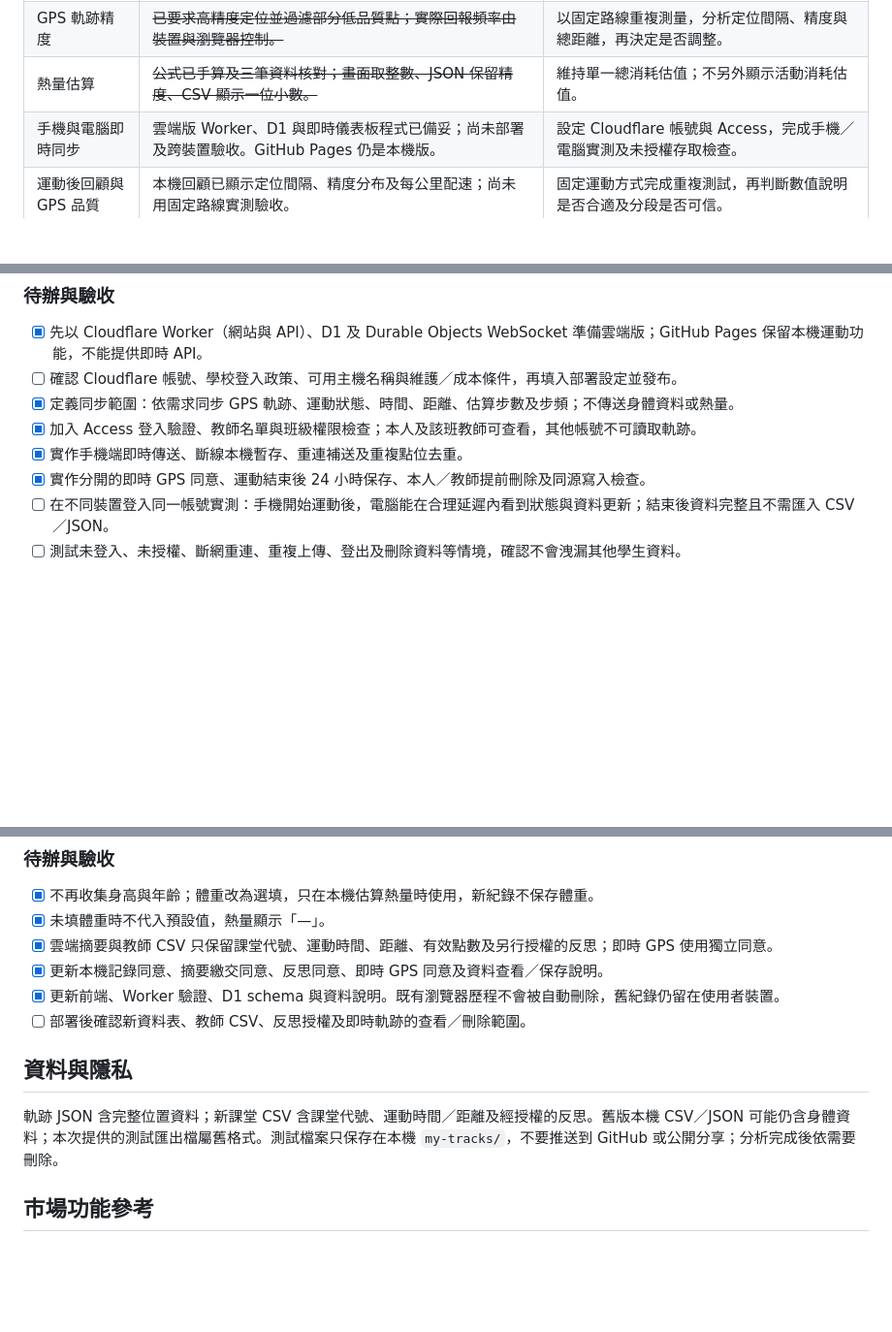
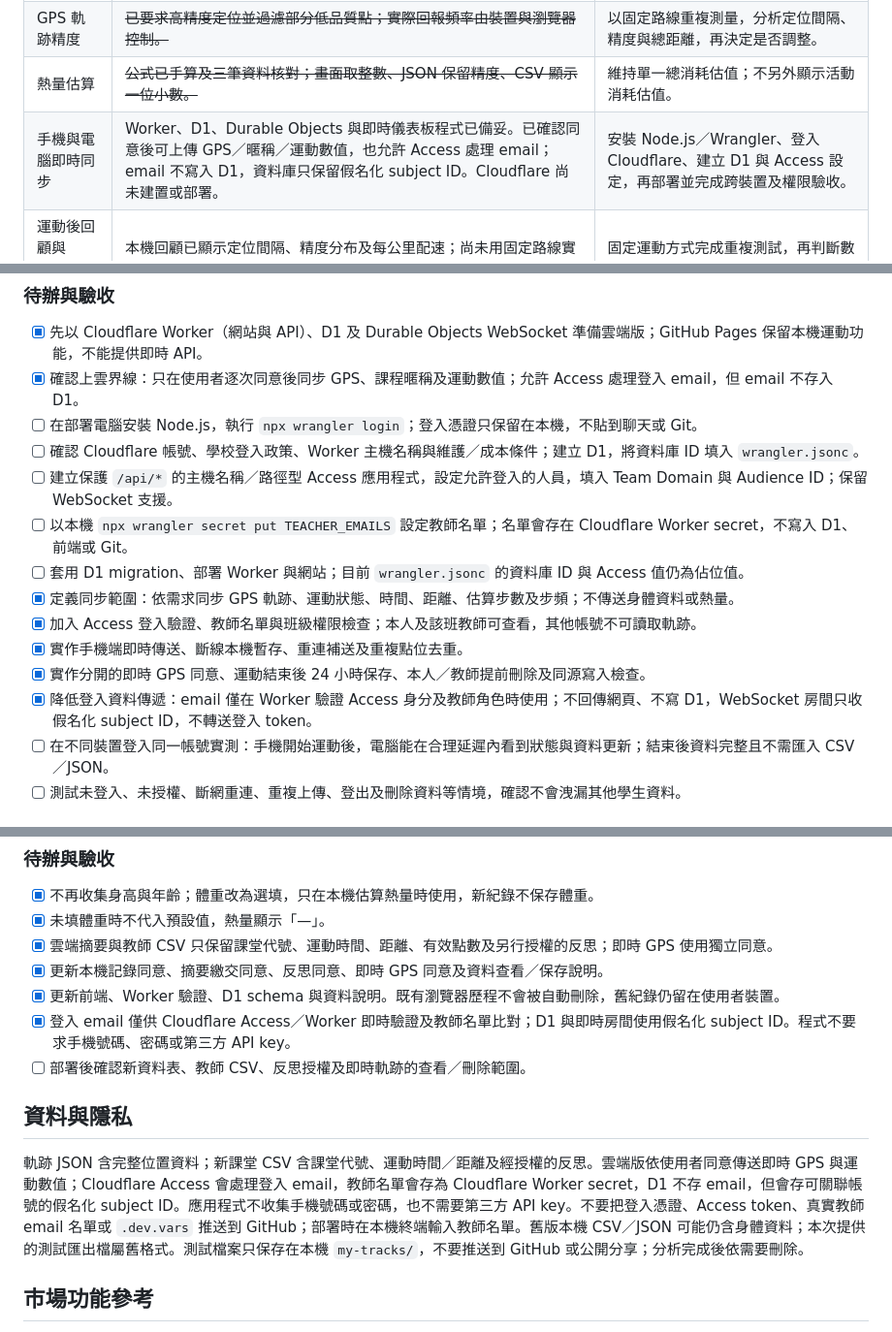
Before and after one commit to Joelqiu/pace-YUENCHIU, a Markdown page: 改進事項.md, 3 parts joined by grey strips. Shown at 97% size. Rendered like a GitHub page; blank space fills up the shorter version.

Commit message:
Update remaining implementation tasks

```diff
--- a/改進事項.md
+++ b/改進事項.md
@@ -11,7 +11,7 @@
 | IMU 步數與步頻 | ~~網頁欄位與感測器處理已加入；提供的三筆非示範紀錄均有 `imuAvailable`、步數與步頻。~~ | iPhone Safari、人工計步及不同持機方式的準確度驗收仍待完成。 |
 | GPS 軌跡精度 | ~~已要求高精度定位並過濾部分低品質點；實際回報頻率由裝置與瀏覽器控制。~~ | 以固定路線重複測量，分析定位間隔、精度與總距離，再決定是否調整。 |
 | 熱量估算 | ~~公式已手算及三筆資料核對；畫面取整數、JSON 保留精度、CSV 顯示一位小數。~~ | 維持單一總消耗估值；不另外顯示活動消耗估值。 |
-| 手機與電腦即時同步 | 雲端版 Worker、D1 與即時儀表板程式已備妥；尚未部署及跨裝置驗收。GitHub Pages 仍是本機版。 | 設定 Cloudflare 帳號與 Access，完成手機／電腦實測及未授權存取檢查。 |
+| 手機與電腦即時同步 | Worker、D1、Durable Objects 與即時儀表板程式已備妥。已確認同意後可上傳 GPS／暱稱／運動數值，也允許 Access 處理 email；email 不寫入 D1，資料庫只保留假名化 subject ID。Cloudflare 尚未建置或部署。 | 安裝 Node.js／Wrangler、登入 Cloudflare、建立 D1 與 Access 設定，再部署並完成跨裝置及權限驗收。 |
 | 運動後回顧與 GPS 品質 | 本機回顧已顯示定位間隔、精度分布及每公里配速；尚未用固定路線實測驗收。 | 固定運動方式完成重複測試，再判斷數值說明是否合適及分段是否可信。 |
 | 課堂活動與反思 | 教師可設定活動流程和班級分鐘目標；學生反思可選填並另行授權。 | 課堂試用後再評估是否需要語音提示。 |
 | 校園路線與班級目標 | 班級共同分鐘目標已加入；尚無由教師確認的校園安全路線清單。 | 先由授課教師提供路線與安全資訊，再決定是否做成路線卡。 |
@@ -110,11 +110,17 @@
 ### 待辦與驗收
 
 - [x] 先以 Cloudflare Worker（網站與 API）、D1 及 Durable Objects WebSocket 準備雲端版；GitHub Pages 保留本機運動功能，不能提供即時 API。
-- [ ] 確認 Cloudflare 帳號、學校登入政策、可用主機名稱與維護／成本條件，再填入部署設定並發布。
+- [x] 確認上雲界線：只在使用者逐次同意後同步 GPS、課程暱稱及運動數值；允許 Access 處理登入 email，但 email 不存入 D1。
+- [ ] 在部署電腦安裝 Node.js，執行 `npx wrangler login`；登入憑證只保留在本機，不貼到聊天或 Git。
+- [ ] 確認 Cloudflare 帳號、學校登入政策、Worker 主機名稱與維護／成本條件；建立 D1，將資料庫 ID 填入 `wrangler.jsonc`。
+- [ ] 建立保護 `/api/*` 的主機名稱／路徑型 Access 應用程式，設定允許登入的人員，填入 Team Domain 與 Audience ID；保留 WebSocket 支援。
+- [ ] 以本機 `npx wrangler secret put TEACHER_EMAILS` 設定教師名單；名單會存在 Cloudflare Worker secret，不寫入 D1、前端或 Git。
+- [ ] 套用 D1 migration、部署 Worker 與網站；目前 `wrangler.jsonc` 的資料庫 ID 與 Access 值仍為佔位值。
 - [x] 定義同步範圍：依需求同步 GPS 軌跡、運動狀態、時間、距離、估算步數及步頻；不傳送身體資料或熱量。
 - [x] 加入 Access 登入驗證、教師名單與班級權限檢查；本人及該班教師可查看，其他帳號不可讀取軌跡。
 - [x] 實作手機端即時傳送、斷線本機暫存、重連補送及重複點位去重。
 - [x] 實作分開的即時 GPS 同意、運動結束後 24 小時保存、本人／教師提前刪除及同源寫入檢查。
+- [x] 降低登入資料傳遞：email 僅在 Worker 驗證 Access 身分及教師角色時使用；不回傳網頁、不寫 D1，WebSocket 房間只收假名化 subject ID，不轉送登入 token。
 - [ ] 在不同裝置登入同一帳號實測：手機開始運動後，電腦能在合理延遲內看到狀態與資料更新；結束後資料完整且不需匯入 CSV／JSON。
 - [ ] 測試未登入、未授權、斷網重連、重複上傳、登出及刪除資料等情境，確認不會洩漏其他學生資料。
 
@@ -192,11 +198,12 @@
 - [x] 雲端摘要與教師 CSV 只保留課堂代號、運動時間、距離、有效點數及另行授權的反思；即時 GPS 使用獨立同意。
 - [x] 更新本機記錄同意、摘要繳交同意、反思同意、即時 GPS 同意及資料查看／保存說明。
 - [x] 更新前端、Worker 驗證、D1 schema 與資料說明。既有瀏覽器歷程不會被自動刪除，舊紀錄仍留在使用者裝置。
+- [x] 登入 email 僅供 Cloudflare Access／Worker 即時驗證及教師名單比對；D1 與即時房間使用假名化 subject ID。程式不要求手機號碼、密碼或第三方 API key。
 - [ ] 部署後確認新資料表、教師 CSV、反思授權及即時軌跡的查看／刪除範圍。
 
 ## 資料與隱私
 
-軌跡 JSON 含完整位置資料；新課堂 CSV 含課堂代號、運動時間／距離及經授權的反思。舊版本機 CSV／JSON 可能仍含身體資料；本次提供的測試匯出檔屬舊格式。測試檔案只保存在本機 `my-tracks/`，不要推送到 GitHub 或公開分享；分析完成後依需要刪除。
+軌跡 JSON 含完整位置資料；新課堂 CSV 含課堂代號、運動時間／距離及經授權的反思。雲端版依使用者同意傳送即時 GPS 與運動數值；Cloudflare Access 會處理登入 email，教師名單會存為 Cloudflare Worker secret，D1 不存 email，但會存可關聯帳號的假名化 subject ID。應用程式不收集手機號碼或密碼，也不需要第三方 API key。不要把登入憑證、Access token、真實教師 email 名單或 `.dev.vars` 推送到 GitHub；部署時在本機終端輸入教師名單。舊版本機 CSV／JSON 可能仍含身體資料；本次提供的測試匯出檔屬舊格式。測試檔案只保存在本機 `my-tracks/`，不要推送到 GitHub 或公開分享；分析完成後依需要刪除。
 
 ## 市場功能參考
 
```
